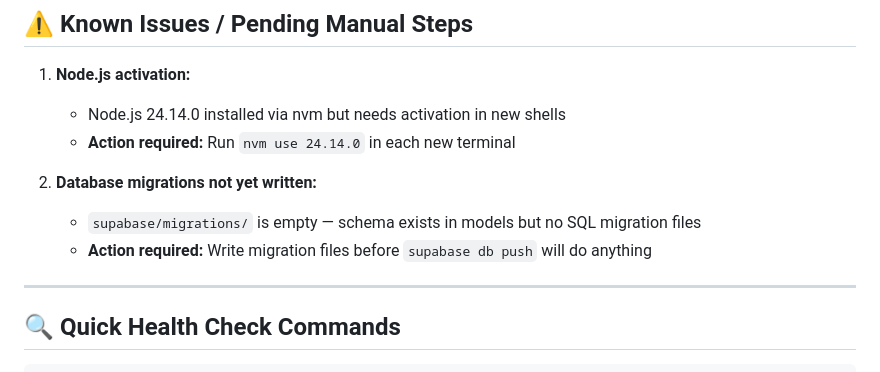
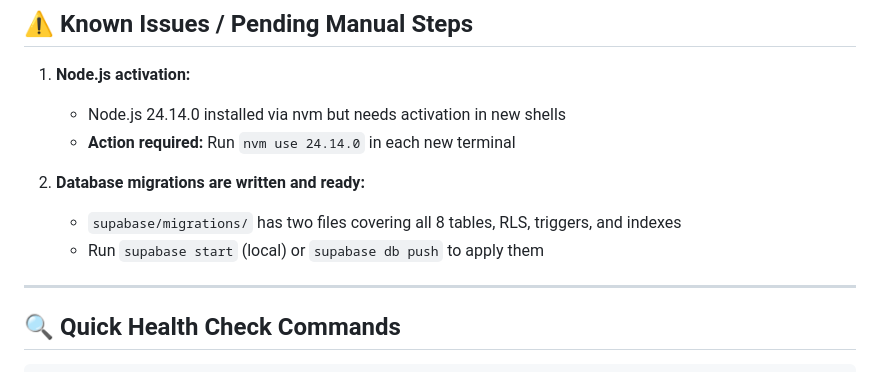
Before and after one commit to rahulmathews/project-neo, a Markdown page: CLAUDE.md, the part around the change. GitHub-like rendering.

```diff
--- a/CLAUDE.md
+++ b/CLAUDE.md
@@ -23,9 +23,9 @@ This file provides guidance to Claude Code (claude.ai/code) when working with co
    - Node.js 24.14.0 installed via nvm but needs activation in new shells
    - **Action required:** Run `nvm use 24.14.0` in each new terminal
 
-2. **Database migrations not yet written:**
-   - `supabase/migrations/` is empty — schema exists in models but no SQL migration files
-   - **Action required:** Write migration files before `supabase db push` will do anything
+2. **Database migrations are written and ready:**
+   - `supabase/migrations/` has two files covering all 8 tables, RLS, triggers, and indexes
+   - Run `supabase start` (local) or `supabase db push` to apply them
 
 ---
 
```
Also changed, not shown: TODO.md (+12 -19 lines).
